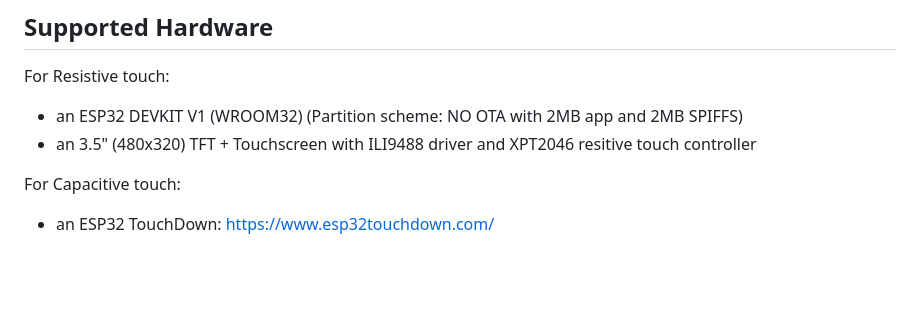
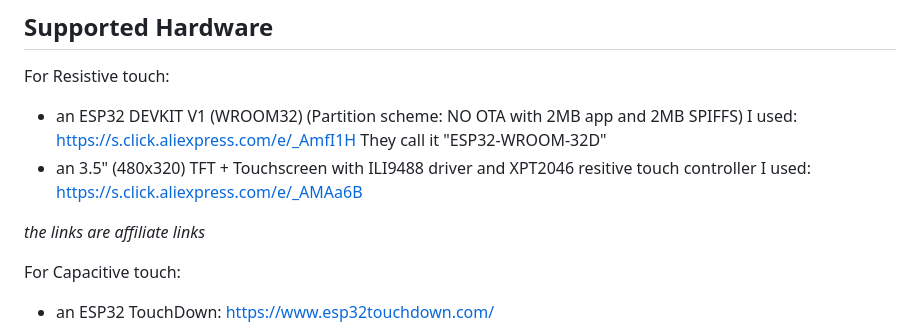
Before and after one commit to DustinWatts/FreeTouchDeck, a Markdown page: README.md, the part around the change. Drawn GitHub-style; blank space fills up the shorter version.

Commit message:
Update README.md
Added links for an ESP32 and for the screen.

```diff
--- a/README.md
+++ b/README.md
@@ -51,8 +51,10 @@ The FreeTouchDeck.ino and other files (for example in the data folder) rely on e
 ## Supported Hardware
 
 For Resistive touch:
-- an ESP32 DEVKIT V1 (WROOM32) (Partition scheme: NO OTA with 2MB app and 2MB SPIFFS)
-- an 3.5" (480x320) TFT + Touchscreen with ILI9488 driver and XPT2046 resitive touch controller
+- an ESP32 DEVKIT V1 (WROOM32) (Partition scheme: NO OTA with 2MB app and 2MB SPIFFS) I used: https://s.click.aliexpress.com/e/_AmfI1H They call it "ESP32-WROOM-32D"
+- an 3.5" (480x320) TFT + Touchscreen with ILI9488 driver and XPT2046 resitive touch controller I used: https://s.click.aliexpress.com/e/_AMAa6B
+
+_the links are affiliate links_
 
 For Capacitive touch:
 - an ESP32 TouchDown: https://www.esp32touchdown.com/
```
